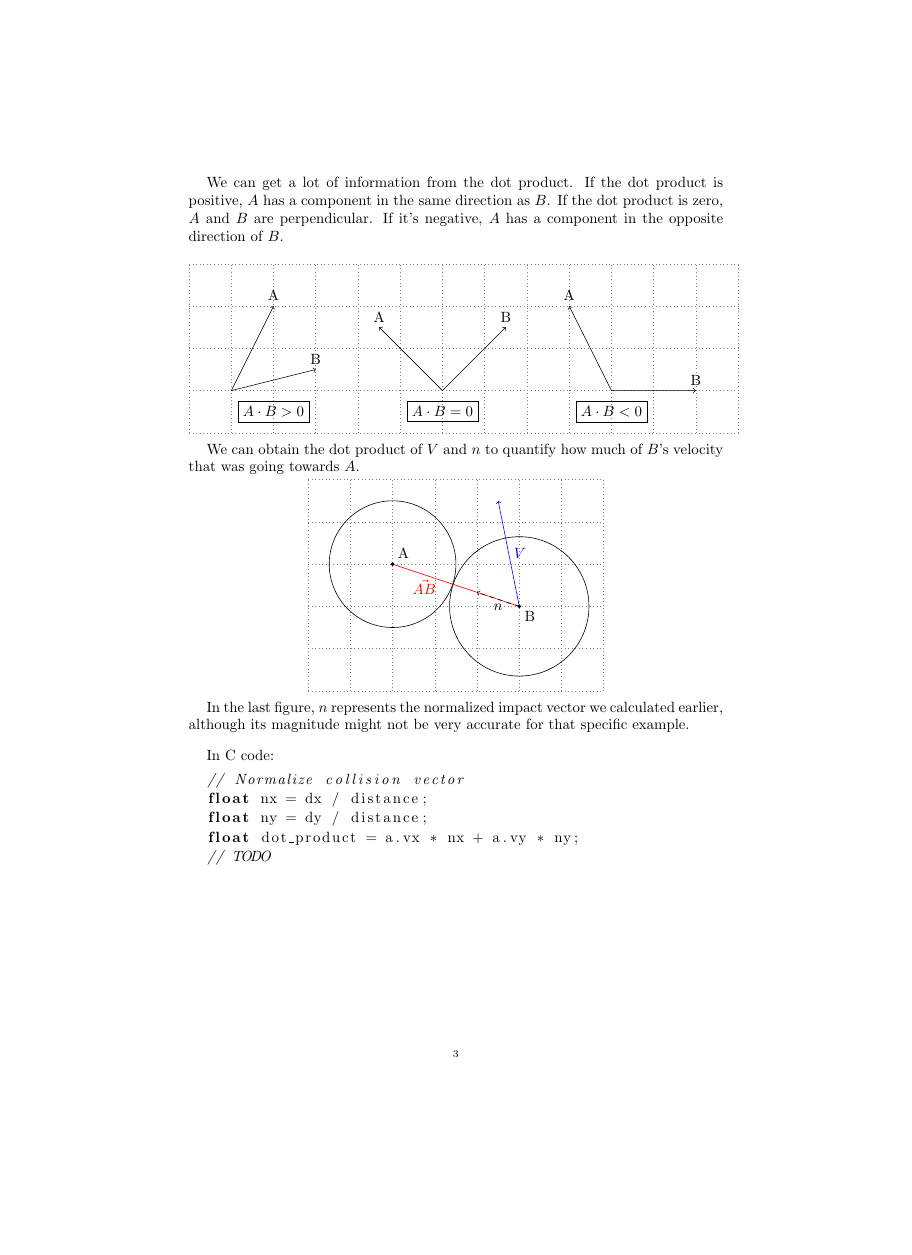
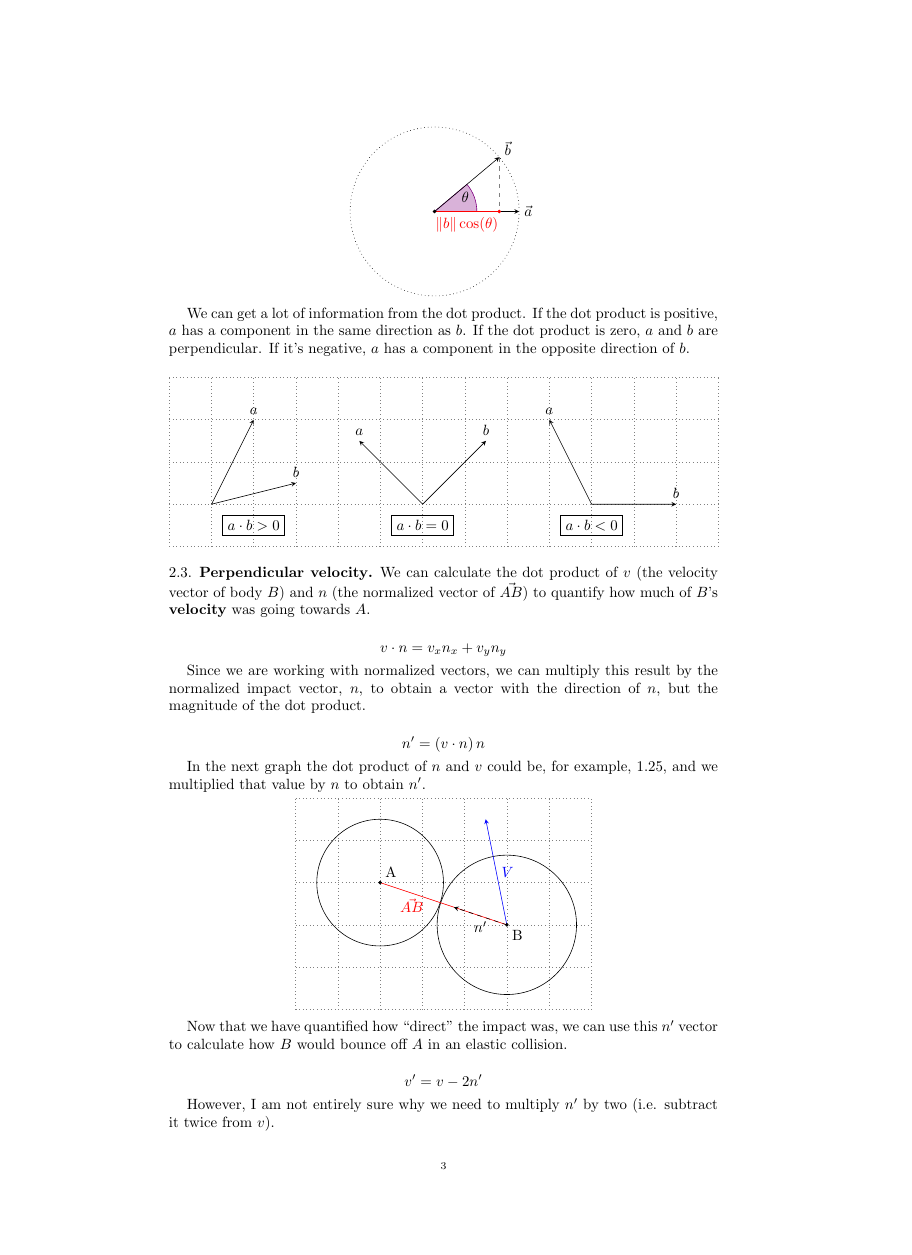
Before and after one commit to 8dcc/orbit, a LaTeX paper (collision.tex): page 3 of 5 before the commit and page 3 of 4 after it, the shorter picture padded with empty space. Compiled offline with pdfLaTeX.

Commit message:
Great changes to collision.tex

```diff
--- a/collision.tex
+++ b/collision.tex
@@ -151,31 +157,5 @@ Therefore, we could also use it to calculate the angle:
-We can get a lot of information from the dot product. If the dot product is
-positive, $A$ has a component in the same direction as $B$. If the dot product
-is zero, $A$ and $B$ are perpendicular. If it's negative, $A$ has a component in
-the opposite direction of $B$.
-
-\begin{tikzpicturecenter}
-  \draw[thin, gray, dotted] (0,0) grid (13,4);
-
-  \draw[<->] (2,3) -- (1,1) -- (3,1.5);
-  \node at (2,3) [above] {A};
-  \node at (3,1.5) [above] {B};
-  \node at (2,0.5) [draw, rectangle] {$A \cdot B > 0$};
-
-  \draw[<->] (4.5,2.5) -- (6,1) -- (7.5,2.5);
-  \node at (4.5,2.5) [above] {A};
-  \node at (7.5,2.5) [above] {B};
-  \node at (6,0.5) [draw, rectangle] {$A \cdot B = 0$};
-
-  \draw[<->] (12,1) -- (10,1) -- (9,3);
-  \node at (9,3) [above] {A};
-  \node at (12,1) [above] {B};
-  \node at (10,0.5) [draw, rectangle] {$A \cdot B < 0$};
-\end{tikzpicturecenter}
-
-We can obtain the dot product of $V$ and $n$ to quantify how much of $B$'s
-velocity that was going towards $A$.
-
-% TODO
+In the next figure, $n$ represents the normalized impact vector, although its
+magnitude might not be very accurate for this specific example.
 
 \begin{tikzpicturecenter}
   % Coordinates
@@ -195,3 +220,96 @@ velocity that was going towards $A$.
+\begin{tikzpicturecenter}
+  \pgfmathsetmacro{\Radius}{2}
+  \pgfmathsetmacro{\ArcRadius}{1}
+
+  \pgfmathsetmacro{\ArcAngleBeta}{40}
+
+  \pgfmathsetmacro{\BetaX}{\ArcRadius*cos(\ArcAngleBeta)}
+  \pgfmathsetmacro{\BetaY}{\ArcRadius*sin(\ArcAngleBeta)}
+
+  \pgfmathsetmacro{\LabelX}{\ArcRadius*cos(\ArcAngleBeta/2)}
+  \pgfmathsetmacro{\LabelY}{\ArcRadius*sin(\ArcAngleBeta/2)}
+
+  \coordinate (o) at (0,0);
+  \coordinate (ub) at (\BetaX, \BetaY);
+  \coordinate (a) at (\Radius,0);
+  \coordinate (b) at ($\Radius*(ub)$);
+  \coordinate (aprime) at ($(\Radius*\BetaX, 0)$);
+
+  \filldraw[violet, fill opacity=0.3] (o) -- (\ArcRadius,0) arc (0:\ArcAngleBeta:\ArcRadius) -- cycle;
+  \node at (\LabelX, \LabelY) [left] {$\theta$};
+
+  \draw[dotted] (o) circle (\Radius);
+
+  \draw[->] (o) -- (a) node[right]{$\vec{a}$};
+  \draw[->] (o) -- (b) node[xshift=0.2cm, yshift=0.2cm]{$\vec{b}$};
+  \draw[thick, red] (o) -- (aprime) node[below, pos=0.5]{$\|b\| \cos(\theta)$};
+  \draw[dashed, gray] (b) -- ($(\Radius*\BetaX, 0)$);
+  \filldraw (o) circle (1pt);
+  \filldraw[red] (aprime) circle (1pt);
+\end{tikzpicturecenter}
+
+We can get a lot of information from the dot product. If the dot product is
+positive, $a$ has a component in the same direction as $b$. If the dot product
+is zero, $a$ and $b$ are perpendicular. If it's negative, $a$ has a component in
+the opposite direction of $b$.
+
+\begin{tikzpicturecenter}
+  \draw[thin, gray, dotted] (0,0) grid (13,4);
+
+  \draw[<->] (2,3) -- (1,1) -- (3,1.5);
+  \node at (2,3) [above] {$a$};
+  \node at (3,1.5) [above] {$b$};
+  \node at (2,0.5) [draw, rectangle] {$a \cdot b > 0$};
+
+  \draw[<->] (4.5,2.5) -- (6,1) -- (7.5,2.5);
+  \node at (4.5,2.5) [above] {$a$};
+  \node at (7.5,2.5) [above] {$b$};
+  \node at (6,0.5) [draw, rectangle] {$a \cdot b = 0$};
+
+  \draw[<->] (12,1) -- (10,1) -- (9,3);
+  \node at (9,3) [above] {$a$};
+  \node at (12,1) [above] {$b$};
+  \node at (10,0.5) [draw, rectangle] {$a \cdot b < 0$};
+\end{tikzpicturecenter}
+
+% ------------------------------------------------------------------------------
+\subsection{Perpendicular velocity}
+% ------------------------------------------------------------------------------
+
+We can calculate the dot product of $v$ (the velocity vector of body $B$) and
+$n$ (the normalized vector of $\vec{AB}$) to quantify how much of $B$'s
+\textbf{velocity} was going towards $A$.
+
+\begin{displaymath}
+  v \cdot n = v_x n_x + v_y n_y
+\end{displaymath}
+
+Since we are working with normalized vectors, we can multiply this result by the
+normalized impact vector, $n$, to obtain a vector with the direction of $n$, but
+the magnitude of the dot product.
+
+\begin{displaymath}
+  n' = \left( v \cdot n \right) n
+\end{displaymath}
+
+In the next graph the dot product of $n$ and $v$ could be, for example, 1.25, and we
+multiplied that value by $n$ to obtain $n'$.
+
+\begin{tikzpicturecenter}
+  % Coordinates
+  \coordinate (a) at (2,3);
+  \coordinate (b) at (5,2);
+
+  % Grid
+  \draw[thin, gray, dotted] (0,0) grid (7,5);
+
+  % Circles. The radius sum the distance between the centers (~3.16)
+  \draw (a) circle (1.5);
+  \draw (b) circle (1.65);
+
+  % Red and blue arrows
+  \draw[red] (b) -- (a) node[pos=0.75, below]{$\vec{AB}$};
+  \draw[black, ->, dashed] (b) -- (3.75,2.415) node[pos=0.5, below]{$n'$};
   \draw[blue, ->] (b) -- (4.5,4.5) node[pos=0.5, right]{$V$};
 
   % Points in centers
@@ -199,17 +317,21 @@ velocity that was going towards $A$.
   \filldraw (b) circle (1pt) node[below right]{B};
 \end{tikzpicturecenter}
 
-In the last figure, $n$ represents the normalized impact vector we calculated
-earlier, although its magnitude might not be very accurate for that specific
-example.
+Now that we have quantified how ``direct'' the impact was, we can use this $n'$
+vector to calculate how $B$ would bounce off $A$ in an elastic collision.
+
+\begin{displaymath}
+  v' = v - 2 n'
+\end{displaymath}
+
+% TODO
+However, I am not entirely sure why we need to multiply $n'$ by two
+(i.e. subtract it twice from $v$).
 
 \bigskip
 
 In C code:
 
 \begin{lstlisting}[language=C]
-  // Normalize collision vector
   float nx = dx / distance;
   float ny = dy / distance;
-  float dot_product = a.vx * nx + a.vy * ny;
-  // TODO
@@ -216,5 +345,6 @@ In C code:
 \end{lstlisting}
 
-\newpage
-
+% ------------------------------------------------------------------------------
+\section{Gravitational force}
+% ------------------------------------------------------------------------------
 % TODO: Last section
```
Also changed, not shown: collision.tex (167 more changed lines).
